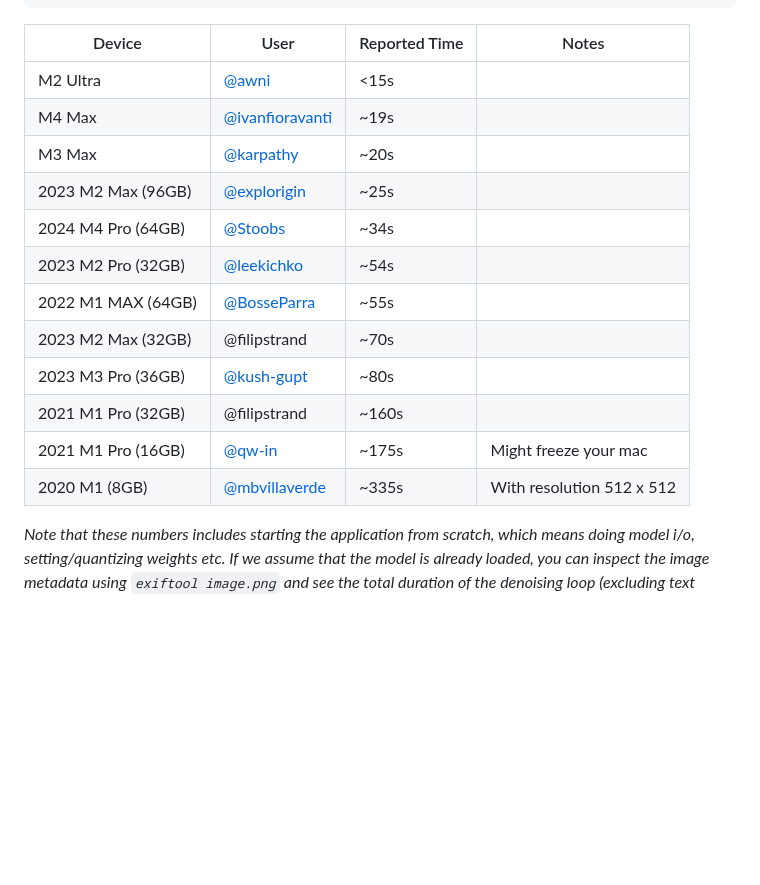
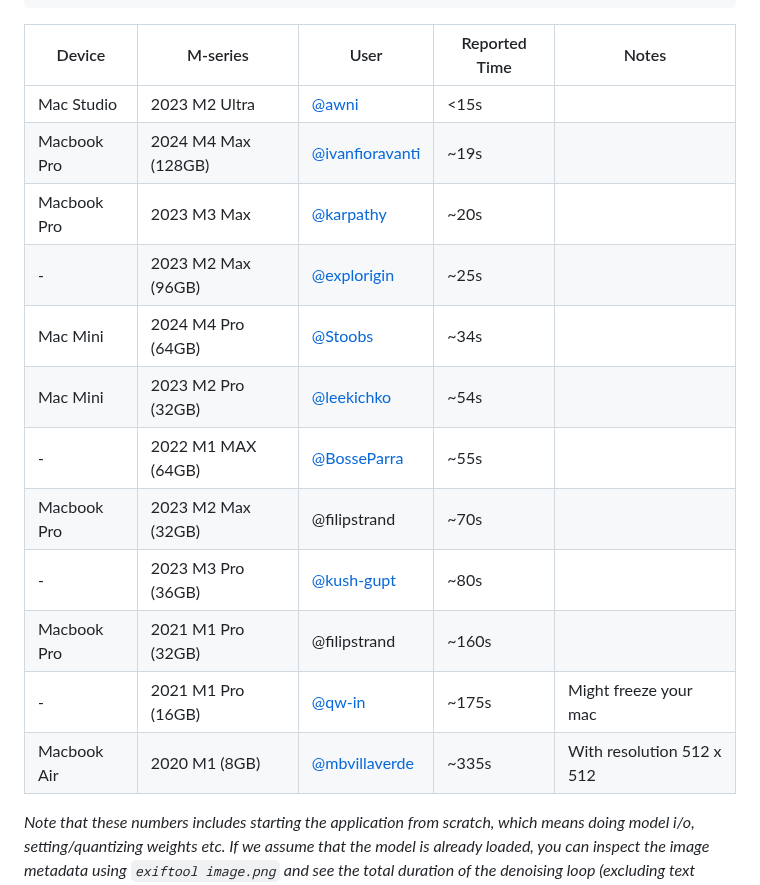
Before and after one commit to filipstrand/mflux, a Markdown page: README.md, the part around the change. Drawn GitHub-style; blank space fills up the shorter version.

Commit message:
Add device mac device to performance table

````diff
--- a/README.md
+++ b/README.md
@@ -289,20 +289,20 @@ time mflux-generate \
 --width 1024
 ```
 
-| Device             | User                                                                                                                              | Reported Time | Notes                     |
-|--------------------|-----------------------------------------------------------------------------------------------------------------------------------|---------------|---------------------------|
-| M2 Ultra           | [@awni](https://x.com/awnihannun/status/1823515121827897385)                                                                      | <15s          |                           |
-| M4 Max             | [@ivanfioravanti](https://gist.github.com/awni/a67d16d50f0f492d94a10418e0592bde?permalink_comment_id=5153531#gistcomment-5153531) | ~19s          |                           |
-| M3 Max             | [@karpathy](https://gist.github.com/awni/a67d16d50f0f492d94a10418e0592bde?permalink_comment_id=5153531#gistcomment-5153531)       | ~20s          |                           |
-| 2023 M2 Max (96GB) | [@explorigin](https://github.com/filipstrand/mflux/issues/6)                                                                      | ~25s          |                           |
-| 2024 M4 Pro (64GB) | [@Stoobs](https://github.com/filipstrand/mflux/issues/92)                                                                         | ~34s          |                           |
-| 2023 M2 Pro (32GB) | [@leekichko](https://github.com/filipstrand/mflux/issues/85)                                                                      | ~54s          |                           |
-| 2022 M1 MAX (64GB) | [@BosseParra](https://x.com/BosseParra/status/1826191780812877968)                                                                | ~55s          |                           |
-| 2023 M2 Max (32GB) | @filipstrand                                                                                                                      | ~70s          |                           |
-| 2023 M3 Pro (36GB) | [@kush-gupt](https://github.com/filipstrand/mflux/issues/11)                                                                      | ~80s          |                           |
-| 2021 M1 Pro (32GB) | @filipstrand                                                                                                                      | ~160s         |                           |
-| 2021 M1 Pro (16GB) | [@qw-in](https://github.com/filipstrand/mflux/issues/7)                                                                           | ~175s         | Might freeze your mac     |
-| 2020 M1 (8GB)      | [@mbvillaverde](https://github.com/filipstrand/mflux/issues/13)                                                                   | ~335s         | With resolution 512 x 512 |
+| Device      | M-series            | User                                                                                                                              | Reported Time | Notes                     |
+|-------------|---------------------|-----------------------------------------------------------------------------------------------------------------------------------|---------------|---------------------------|
+| Mac Studio  | 2023 M2 Ultra       | [@awni](https://x.com/awnihannun/status/1823515121827897385)                                                                      | <15s          |                           |
+| Macbook Pro | 2024 M4 Max (128GB) | [@ivanfioravanti](https://gist.github.com/awni/a67d16d50f0f492d94a10418e0592bde?permalink_comment_id=5153531#gistcomment-5153531) | ~19s          |                           |
+| Macbook Pro | 2023 M3 Max         | [@karpathy](https://gist.github.com/awni/a67d16d50f0f492d94a10418e0592bde?permalink_comment_id=5153531#gistcomment-5153531)       | ~20s          |                           |
+| -           | 2023 M2 Max (96GB)  | [@explorigin](https://github.com/filipstrand/mflux/issues/6)                                                                      | ~25s          |                           |
+| Mac Mini    | 2024 M4 Pro (64GB)  | [@Stoobs](https://github.com/filipstrand/mflux/issues/92)                                                                         | ~34s          |                           |
+| Mac Mini    | 2023 M2 Pro (32GB)  | [@leekichko](https://github.com/filipstrand/mflux/issues/85)                                                                      | ~54s          |                           |
+| -           | 2022 M1 MAX (64GB)  | [@BosseParra](https://x.com/BosseParra/status/1826191780812877968)                                                                | ~55s          |                           |
+| Macbook Pro | 2023 M2 Max (32GB)  | @filipstrand                                                                                                                      | ~70s          |                           |
+| -           | 2023 M3 Pro (36GB)  | [@kush-gupt](https://github.com/filipstrand/mflux/issues/11)                                                                      | ~80s          |                           |
+| Macbook Pro | 2021 M1 Pro (32GB)  | @filipstrand                                                                                                                      | ~160s         |                           |
+| -           | 2021 M1 Pro (16GB)  | [@qw-in](https://github.com/filipstrand/mflux/issues/7)                                                                           | ~175s         | Might freeze your mac     |
+| Macbook Air | 2020 M1 (8GB)       | [@mbvillaverde](https://github.com/filipstrand/mflux/issues/13)                                                                   | ~335s         | With resolution 512 x 512 |
 
 
 *Note that these numbers includes starting the application from scratch, which means doing model i/o, setting/quantizing weights etc.
````
